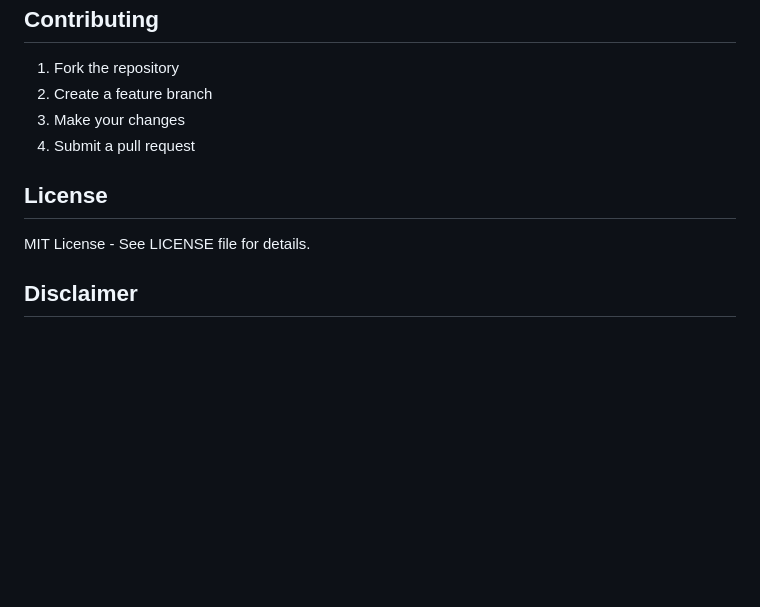
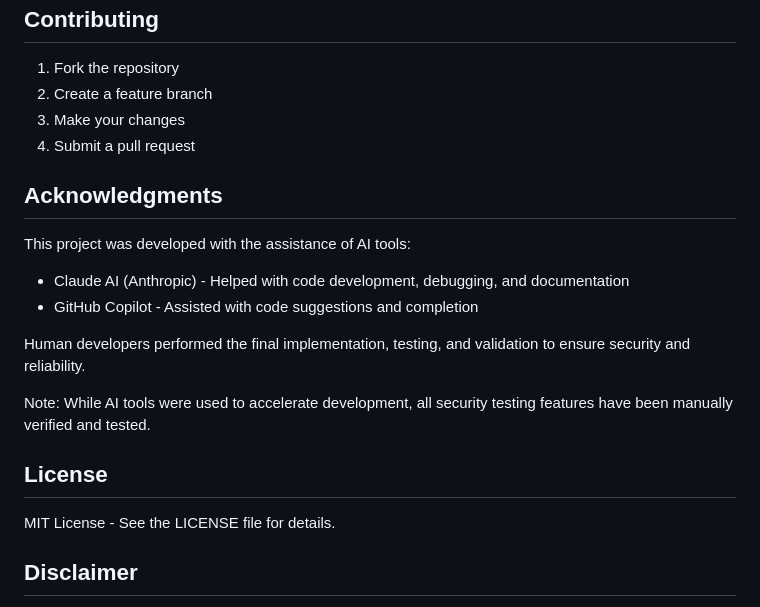
Before and after one commit to Etrama0/web-scanner, a Markdown page: README.md, the part around the change. Rendered like a GitHub page; blank space fills up the shorter version.

```diff
--- a/README.md
+++ b/README.md
@@ -180,9 +180,19 @@ flake8 src/
 3. Make your changes
 4. Submit a pull request
 
+## Acknowledgments
+
+This project was developed with the assistance of AI tools:
+- Claude AI (Anthropic) - Helped with code development, debugging, and documentation
+- GitHub Copilot - Assisted with code suggestions and completion
+
+Human developers performed the final implementation, testing, and validation to ensure security and reliability.
+
+Note: While AI tools were used to accelerate development, all security testing features have been manually verified and tested.
+
 ## License
 
-MIT License - See LICENSE file for details.
+MIT License - See the LICENSE file for details.
 
 ## Disclaimer
 
```
